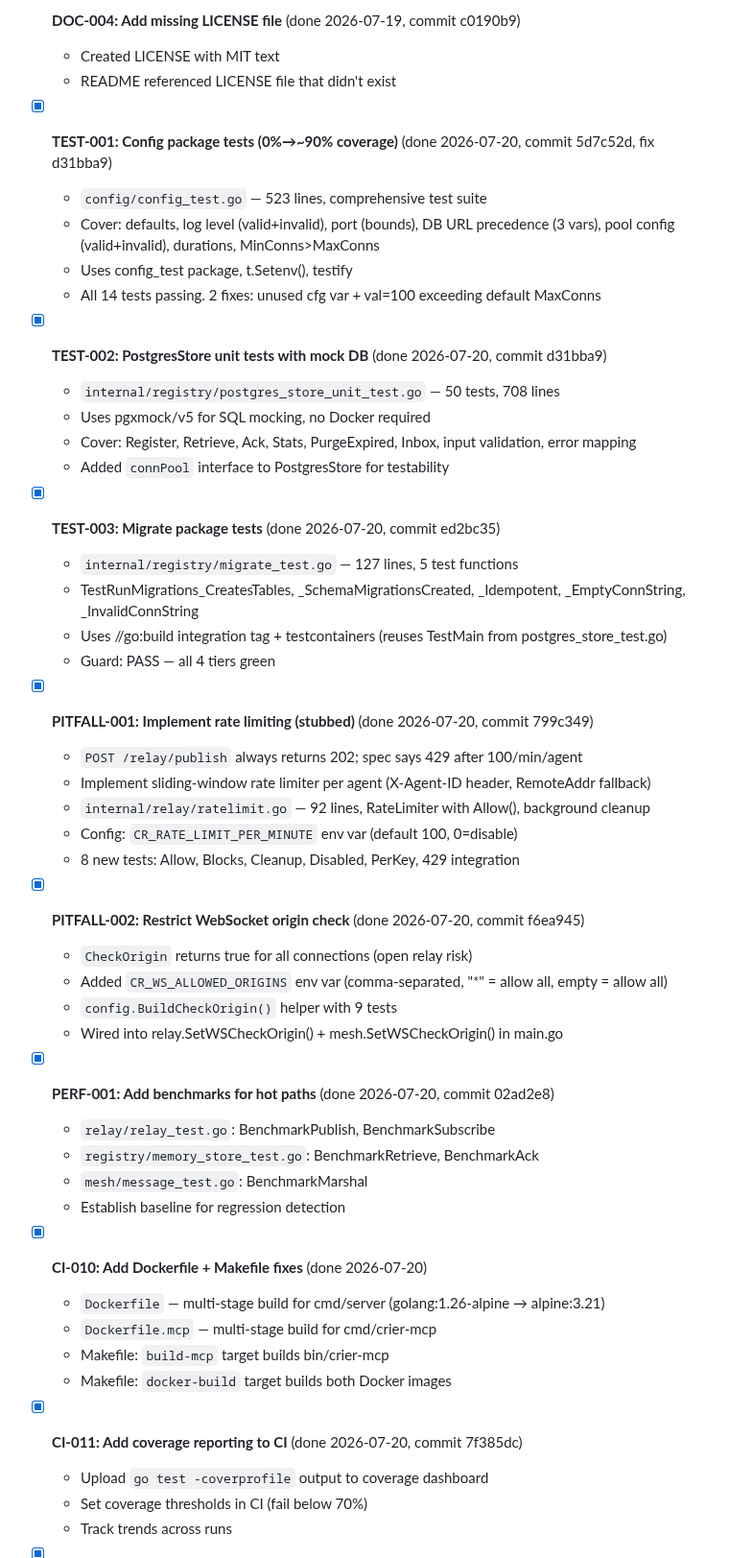
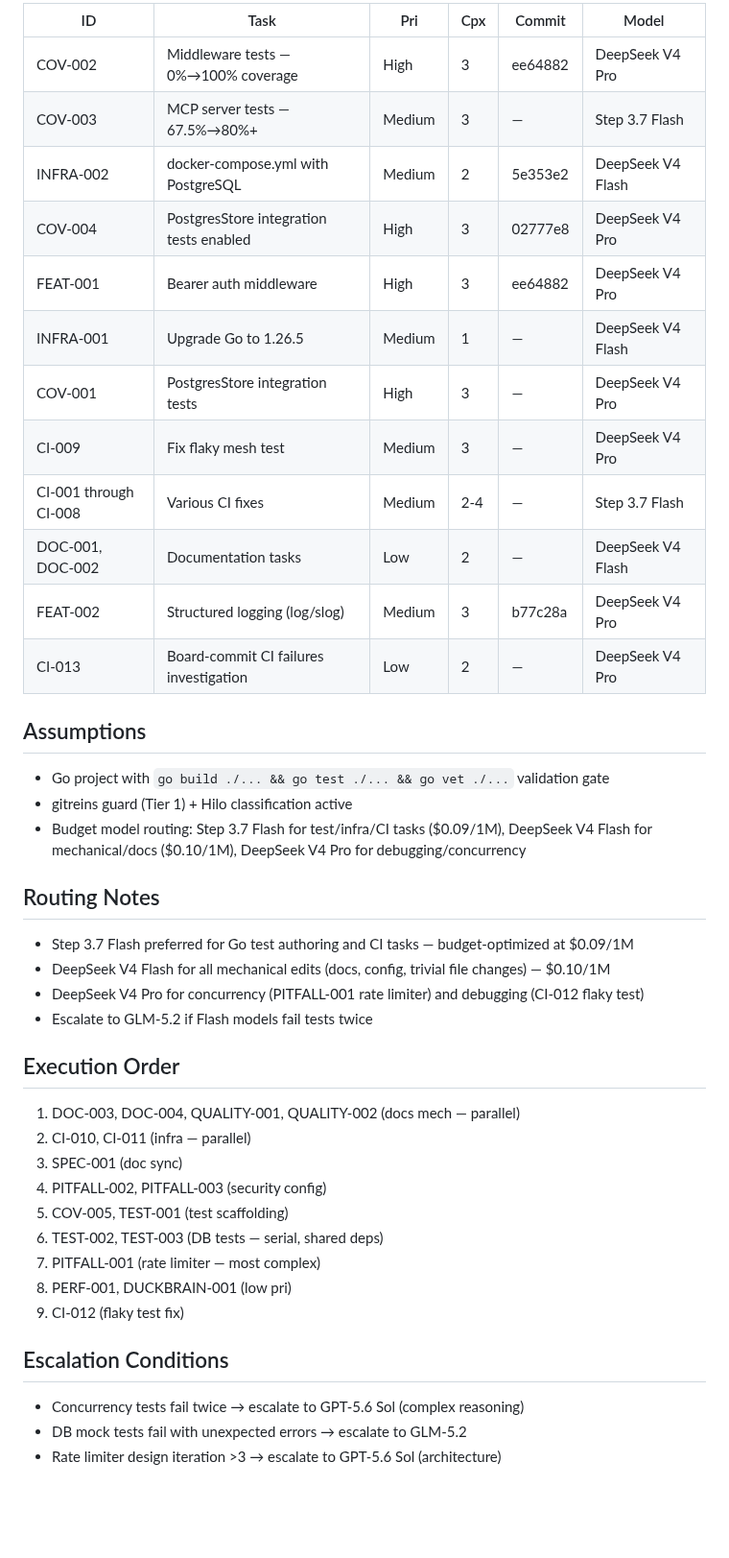
Before and after one commit to crier-dev/crier, a Markdown page: .coding-hermes/tasks.md, the part around one of its changes. Shown at 96% size. Rendered like a GitHub page; blank space fills up the shorter version.

Commit message:
chore: board sync from prior tick
Co-authored-by: Alexis Okuwa <wojonstech@gmail.com>

```diff
--- a/.coding-hermes/tasks.md
+++ b/.coding-hermes/tasks.md
@@ -21,53 +29,47 @@
 
-- [x] **DOC-004: Add missing LICENSE file** (done 2026-07-19, commit c0190b9)
-  - Created LICENSE with MIT text
-  - README referenced LICENSE file that didn't exist
+| ID | Task | Pri | Cpx | Commit | Model |
+|----|------|-----|-----|--------|-------|
+| COV-002 | Middleware tests — 0%→100% coverage | High | 3 | ee64882 | DeepSeek V4 Pro |
+| COV-003 | MCP server tests — 67.5%→80%+ | Medium | 3 | — | Step 3.7 Flash |
+| INFRA-002 | docker-compose.yml with PostgreSQL | Medium | 2 | 5e353e2 | DeepSeek V4 Flash |
+| COV-004 | PostgresStore integration tests enabled | High | 3 | 02777e8 | DeepSeek V4 Pro |
+| FEAT-001 | Bearer auth middleware | High | 3 | ee64882 | DeepSeek V4 Pro |
+| INFRA-001 | Upgrade Go to 1.26.5 | Medium | 1 | — | DeepSeek V4 Flash |
+| COV-001 | PostgresStore integration tests | High | 3 | — | DeepSeek V4 Pro |
+| CI-009 | Fix flaky mesh test | Medium | 3 | — | DeepSeek V4 Pro |
+| CI-001 through CI-008 | Various CI fixes | Medium | 2-4 | — | Step 3.7 Flash |
+| DOC-001, DOC-002 | Documentation tasks | Low | 2 | — | DeepSeek V4 Flash |
+| FEAT-002 | Structured logging (log/slog) | Medium | 3 | b77c28a | DeepSeek V4 Pro |
+| CI-013 | Board-commit CI failures investigation | Low | 2 | — | DeepSeek V4 Pro |
 
-- [x] **TEST-001: Config package tests (0%→~90% coverage)** (done 2026-07-20, commit 5d7c52d, fix d31bba9)
-  - `config/config_test.go` — 523 lines, comprehensive test suite
-  - Cover: defaults, log level (valid+invalid), port (bounds), DB URL precedence (3 vars), pool config (valid+invalid), durations, MinConns>MaxConns
-  - Uses config_test package, t.Setenv(), testify
-  - All 14 tests passing. 2 fixes: unused cfg var + val=100 exceeding default MaxConns
+## Assumptions
 
-- [x] **TEST-002: PostgresStore unit tests with mock DB** (done 2026-07-20, commit d31bba9)
-  - `internal/registry/postgres_store_unit_test.go` — 50 tests, 708 lines
-  - Uses pgxmock/v5 for SQL mocking, no Docker required
-  - Cover: Register, Retrieve, Ack, Stats, PurgeExpired, Inbox, input validation, error mapping
-  - Added `connPool` interface to PostgresStore for testability
+- Go project with `go build ./... && go test ./... && go vet ./...` validation gate
+- gitreins guard (Tier 1) + Hilo classification active
+- Budget model routing: Step 3.7 Flash for test/infra/CI tasks ($0.09/1M), DeepSeek V4 Flash for mechanical/docs ($0.10/1M), DeepSeek V4 Pro for debugging/concurrency
 
-- [x] **TEST-003: Migrate package tests** (done 2026-07-20, commit ed2bc35)
-  - `internal/registry/migrate_test.go` — 127 lines, 5 test functions
-  - TestRunMigrations_CreatesTables, _SchemaMigrationsCreated, _Idempotent, _EmptyConnString, _InvalidConnString
-  - Uses //go:build integration tag + testcontainers (reuses TestMain from postgres_store_test.go)
-  - Guard: PASS — all 4 tiers green
+## Routing Notes
 
-- [x] **PITFALL-001: Implement rate limiting (stubbed)** (done 2026-07-20, commit 799c349)
-  - `POST /relay/publish` always returns 202; spec says 429 after 100/min/agent
-  - Implement sliding-window rate limiter per agent (X-Agent-ID header, RemoteAddr fallback)
-  - `internal/relay/ratelimit.go` — 92 lines, RateLimiter with Allow(), background cleanup
-  - Config: `CR_RATE_LIMIT_PER_MINUTE` env var (default 100, 0=disable)
-  - 8 new tests: Allow, Blocks, Cleanup, Disabled, PerKey, 429 integration
+- Step 3.7 Flash preferred for Go test authoring and CI tasks — budget-optimized at $0.09/1M
+- DeepSeek V4 Flash for all mechanical edits (docs, config, trivial file changes) — $0.10/1M
+- DeepSeek V4 Pro for concurrency (PITFALL-001 rate limiter) and debugging (CI-012 flaky test)
+- Escalate to GLM-5.2 if Flash models fail tests twice
 
-- [x] **PITFALL-002: Restrict WebSocket origin check** (done 2026-07-20, commit f6ea945)
-  - `CheckOrigin` returns true for all connections (open relay risk)
-  - Added `CR_WS_ALLOWED_ORIGINS` env var (comma-separated, "*" = allow all, empty = allow all)
-  - `config.BuildCheckOrigin()` helper with 9 tests
-  - Wired into relay.SetWSCheckOrigin() + mesh.SetWSCheckOrigin() in main.go
+## Execution Order
 
-- [x] **PERF-001: Add benchmarks for hot paths** (done 2026-07-20, commit 02ad2e8)
-  - `relay/relay_test.go`: BenchmarkPublish, BenchmarkSubscribe
-  - `registry/memory_store_test.go`: BenchmarkRetrieve, BenchmarkAck
-  - `mesh/message_test.go`: BenchmarkMarshal
-  - Establish baseline for regression detection
+1. DOC-003, DOC-004, QUALITY-001, QUALITY-002 (docs mech — parallel)
+2. CI-010, CI-011 (infra — parallel)
+3. SPEC-001 (doc sync)
+4. PITFALL-002, PITFALL-003 (security config)
+5. COV-005, TEST-001 (test scaffolding)
+6. TEST-002, TEST-003 (DB tests — serial, shared deps)
+7. PITFALL-001 (rate limiter — most complex)
+8. PERF-001, DUCKBRAIN-001 (low pri)
+9. CI-012 (flaky test fix)
 
-- [x] **CI-010: Add Dockerfile + Makefile fixes** (done 2026-07-20)
-  - `Dockerfile` — multi-stage build for cmd/server (golang:1.26-alpine → alpine:3.21)
-  - `Dockerfile.mcp` — multi-stage build for cmd/crier-mcp
-  - Makefile: `build-mcp` target builds bin/crier-mcp
-  - Makefile: `docker-build` target builds both Docker images
+## Escalation Conditions
 
-- [x] **CI-011: Add coverage reporting to CI** (done 2026-07-20, commit 7f385dc)
-  - Upload `go test -coverprofile` output to coverage dashboard
-  - Set coverage thresholds in CI (fail below 70%)
-  - Track trends across runs
+- Concurrency tests fail twice → escalate to GPT-5.6 Sol (complex reasoning)
+- DB mock tests fail with unexpected errors → escalate to GLM-5.2
+- Rate limiter design iteration >3 → escalate to GPT-5.6 Sol (architecture)
 
```
Also changed, not shown: other parts of .coding-hermes/tasks.md (+28 -110 lines).
